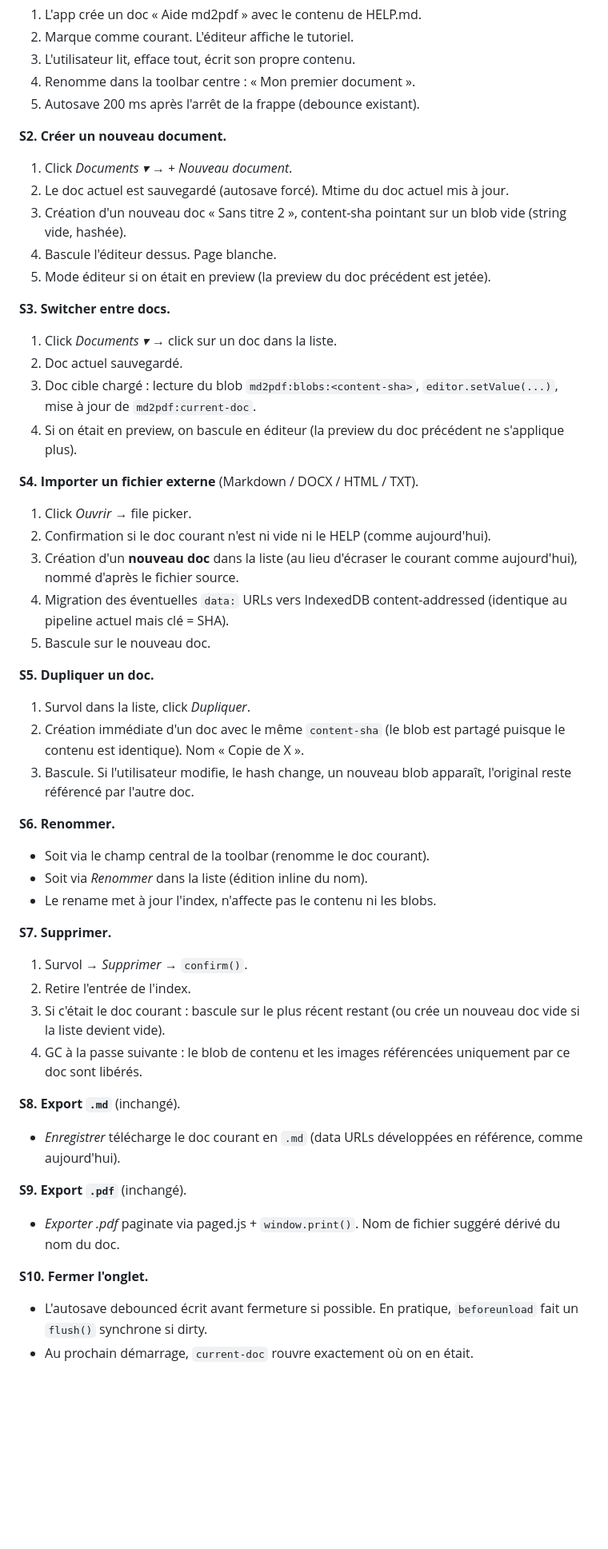
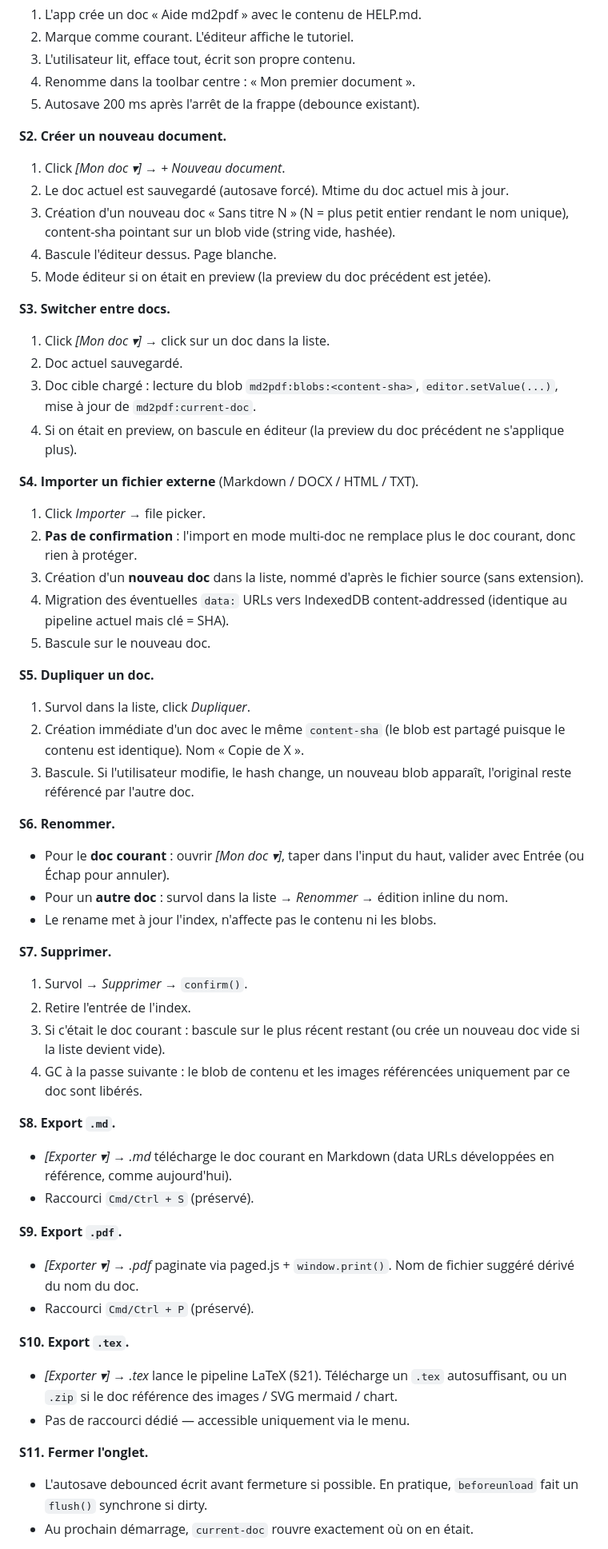
Before and after one commit to orlarey/markpage, a Markdown page: SPEC.md, the part around one of its changes. Shown at 80% size. GitHub-like rendering; blank space fills up the shorter version.

```diff
--- a/SPEC.md
+++ b/SPEC.md
@@ -1323,17 +1367,18 @@ Workflow normal, du début à la fin.
 5. Autosave 200 ms après l'arrêt de la frappe (debounce existant).
 
 **S2. Créer un nouveau document.**
-1. Click *Documents ▾* → *+ Nouveau document*.
+1. Click *[Mon doc ▾]* → *+ Nouveau document*.
 2. Le doc actuel est sauvegardé (autosave forcé). Mtime du doc
    actuel mis à jour.
-3. Création d'un nouveau doc « Sans titre 2 », content-sha pointant
-   sur un blob vide (string vide, hashée).
+3. Création d'un nouveau doc « Sans titre N » (N = plus petit
+   entier rendant le nom unique), content-sha pointant sur un blob
+   vide (string vide, hashée).
 4. Bascule l'éditeur dessus. Page blanche.
 5. Mode éditeur si on était en preview (la preview du doc précédent
    est jetée).
 
 **S3. Switcher entre docs.**
-1. Click *Documents ▾* → click sur un doc dans la liste.
+1. Click *[Mon doc ▾]* → click sur un doc dans la liste.
 2. Doc actuel sauvegardé.
 3. Doc cible chargé : lecture du blob `md2pdf:blobs:<content-sha>`,
    `editor.setValue(...)`, mise à jour de `md2pdf:current-doc`.
@@ -1341,11 +1386,11 @@ Workflow normal, du début à la fin.
    doc précédent ne s'applique plus).
 
 **S4. Importer un fichier externe** (Markdown / DOCX / HTML / TXT).
-1. Click *Ouvrir* → file picker.
-2. Confirmation si le doc courant n'est ni vide ni le HELP (comme
-   aujourd'hui).
-3. Création d'un **nouveau doc** dans la liste (au lieu d'écraser
-   le courant comme aujourd'hui), nommé d'après le fichier source.
+1. Click *Importer* → file picker.
+2. **Pas de confirmation** : l'import en mode multi-doc ne remplace
+   plus le doc courant, donc rien à protéger.
+3. Création d'un **nouveau doc** dans la liste, nommé d'après le
+   fichier source (sans extension).
 4. Migration des éventuelles `data:` URLs vers IndexedDB
    content-addressed (identique au pipeline actuel mais clé = SHA).
 5. Bascule sur le nouveau doc.
@@ -1358,8 +1403,10 @@ Workflow normal, du début à la fin.
    blob apparaît, l'original reste référencé par l'autre doc.
 
 **S6. Renommer.**
-- Soit via le champ central de la toolbar (renomme le doc courant).
-- Soit via *Renommer* dans la liste (édition inline du nom).
+- Pour le **doc courant** : ouvrir *[Mon doc ▾]*, taper dans
+  l'input du haut, valider avec Entrée (ou Échap pour annuler).
+- Pour un **autre doc** : survol dans la liste → *Renommer* →
+  édition inline du nom.
 - Le rename met à jour l'index, n'affecte pas le contenu ni les
   blobs.
 
@@ -1371,15 +1418,23 @@ Workflow normal, du début à la fin.
 4. GC à la passe suivante : le blob de contenu et les images
    référencées uniquement par ce doc sont libérés.
 
-**S8. Export `.md`** (inchangé).
-- *Enregistrer* télécharge le doc courant en `.md` (data URLs
-  développées en référence, comme aujourd'hui).
-
-**S9. Export `.pdf`** (inchangé).
-- *Exporter .pdf* paginate via paged.js + `window.print()`. Nom de
-  fichier suggéré dérivé du nom du doc.
-
-**S10. Fermer l'onglet.**
+**S8. Export `.md`.**
+- *[Exporter ▾]* → *.md* télécharge le doc courant en Markdown
+  (data URLs développées en référence, comme aujourd'hui).
+- Raccourci `Cmd/Ctrl + S` (préservé).
+
+**S9. Export `.pdf`.**
+- *[Exporter ▾]* → *.pdf* paginate via paged.js + `window.print()`.
+  Nom de fichier suggéré dérivé du nom du doc.
+- Raccourci `Cmd/Ctrl + P` (préservé).
+
+**S10. Export `.tex`.**
+- *[Exporter ▾]* → *.tex* lance le pipeline LaTeX (§21). Télécharge
+  un `.tex` autosuffisant, ou un `.zip` si le doc référence des
+  images / SVG mermaid / chart.
+- Pas de raccourci dédié — accessible uniquement via le menu.
+
+**S11. Fermer l'onglet.**
 - L'autosave debounced écrit avant fermeture si possible. En
   pratique, `beforeunload` fait un `flush()` synchrone si dirty.
 - Au prochain démarrage, `current-doc` rouvre exactement où on en
```
Also changed, not shown: other parts of SPEC.md (+83 -39 lines).
